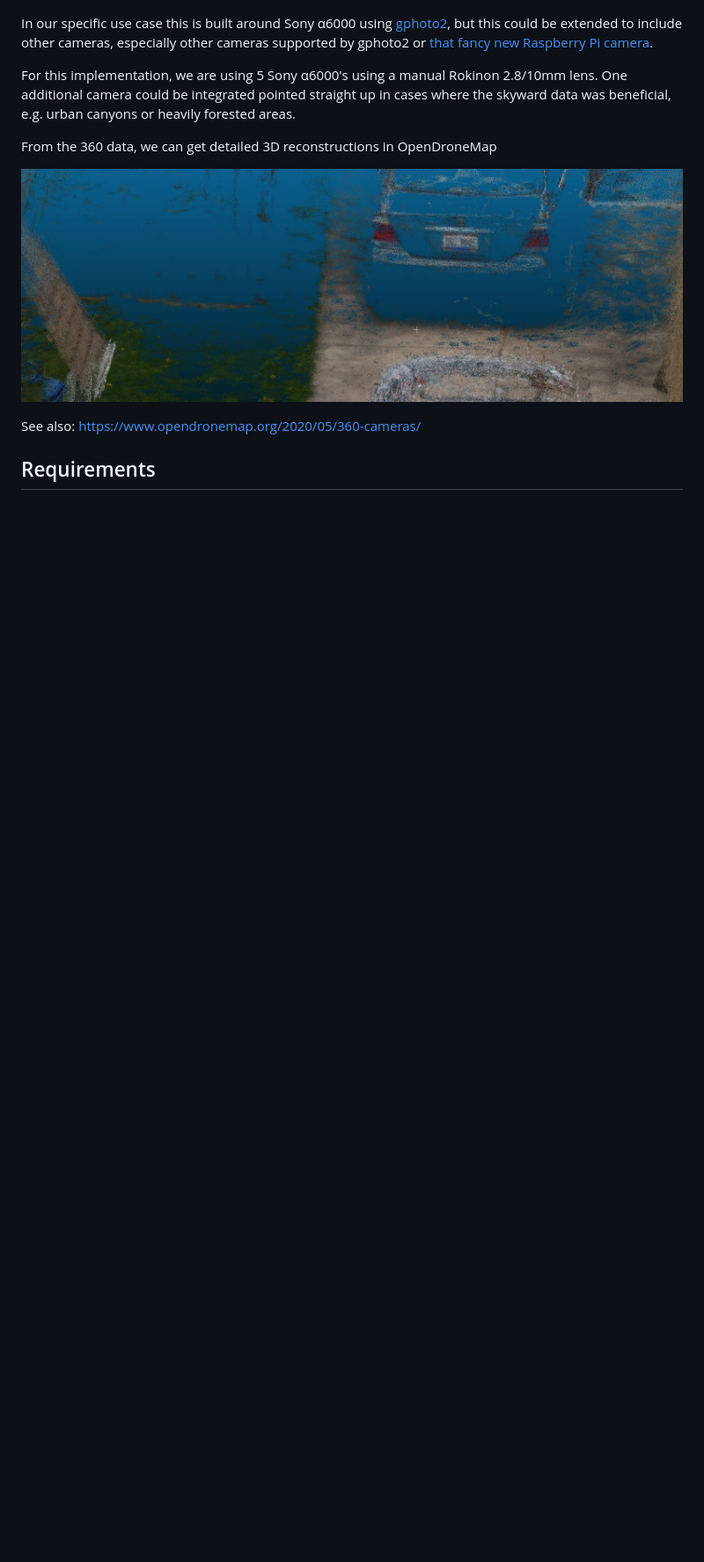
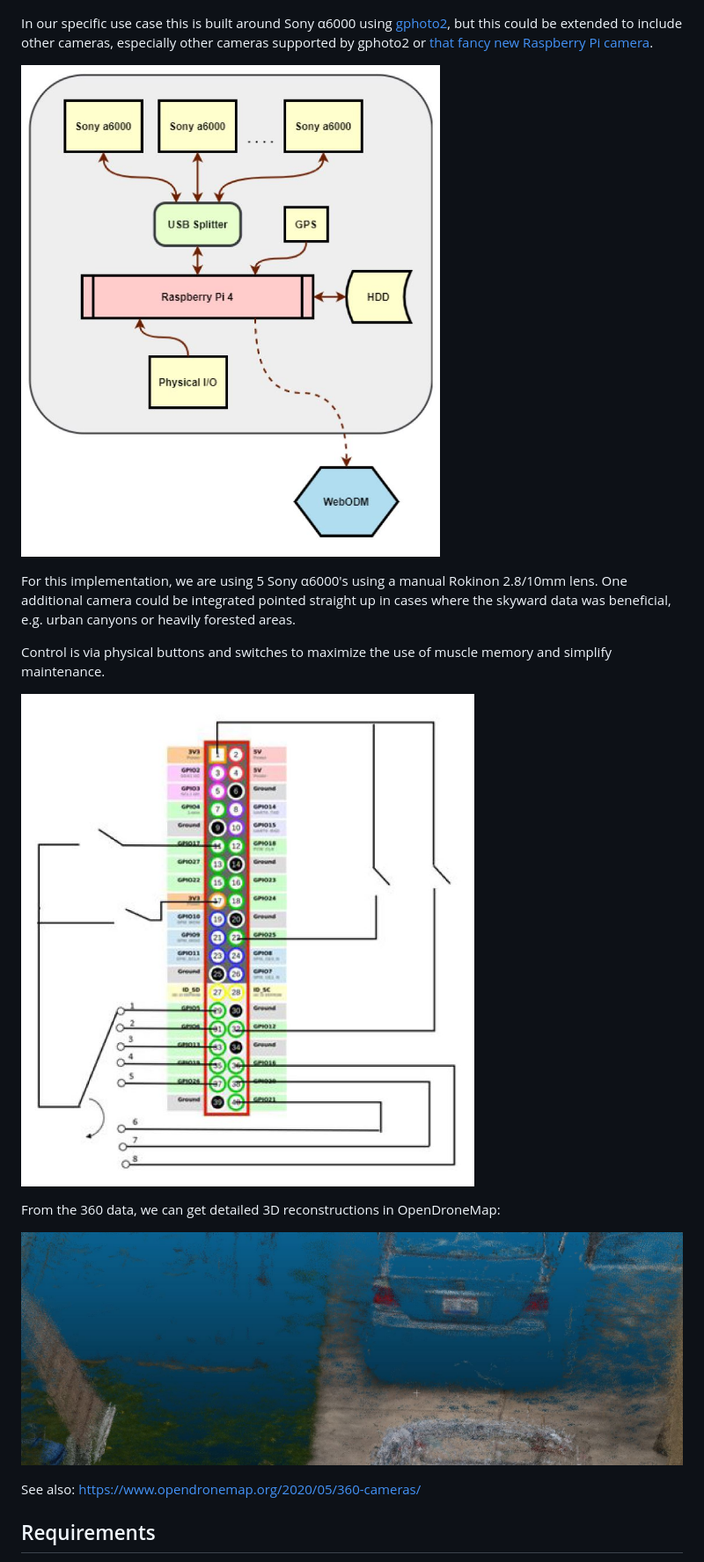
Before and after one commit to localdevices/libre360, a Markdown page: README.md, the part around the change. Shown: that part at 88% size. Drawn GitHub-style; pictures changed too: images/gpiolayout.JPG (added), images/overallschematic.JPG (added); blank space fills up the shorter version.

Commit message:
add layouts to readme
Probably needs moved and reorganized, but it's a start.

```diff
--- a/README.md
+++ b/README.md
@@ -8,9 +8,15 @@ This repository contains code for the EECS 398 group working on the odm360 proje
 
 In our specific use case this is built around Sony α6000 using [gphoto2](http://gphoto.org/), but this could be extended to include other cameras, especially other cameras supported by gphoto2 or [that fancy new Raspberry Pi camera](https://www.raspberrypi.org/products/raspberry-pi-high-quality-camera/).
 
+![](images/overallschematic.JPG)
+
 For this implementation, we are using 5 Sony α6000's using a manual Rokinon 2.8/10mm lens. One additional camera could be integrated pointed straight up in cases where the skyward data was beneficial, e.g. urban canyons or heavily forested areas.
 
-From the 360 data, we can get detailed 3D reconstructions in OpenDroneMap
+Control is via physical buttons and switches to maximize the use of muscle memory and simplify maintenance.
+
+![](images/gpiolayout.JPG)
+
+From the 360 data, we can get detailed 3D reconstructions in OpenDroneMap:
 
 ![](images/points.jpg)
 
```
